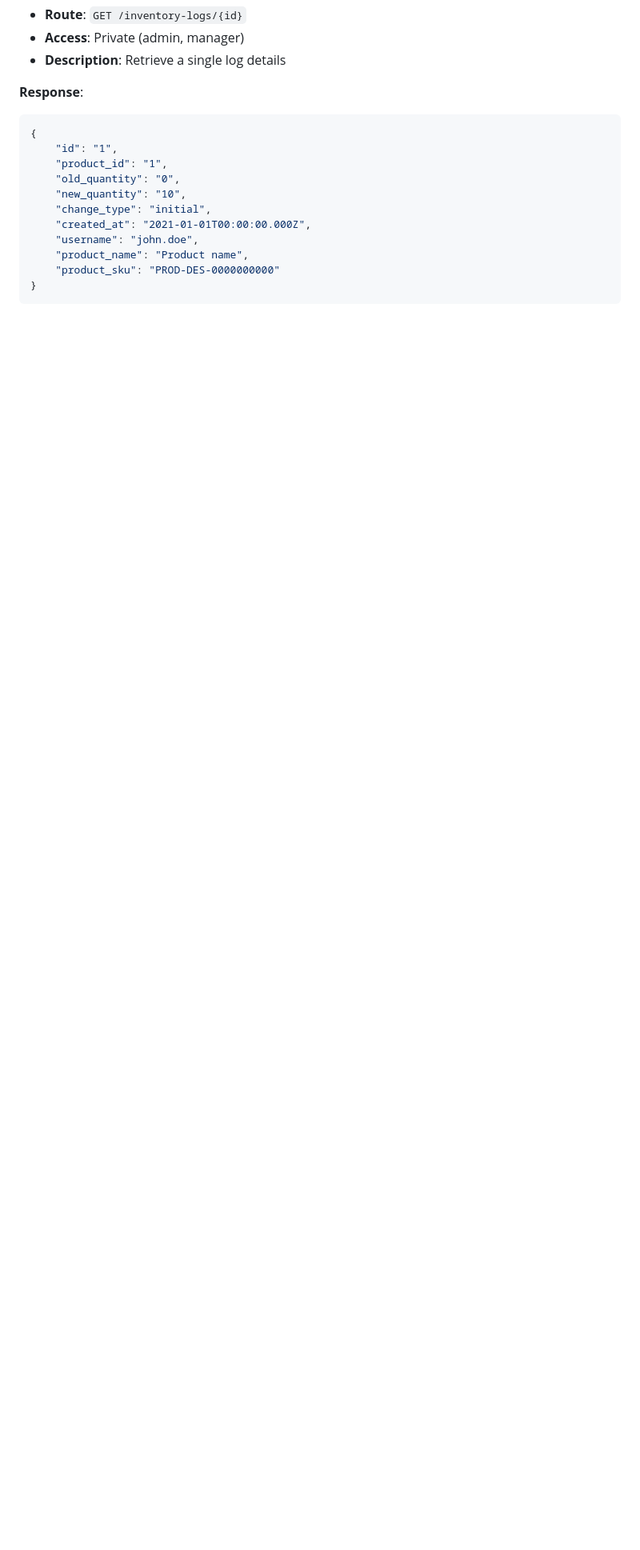
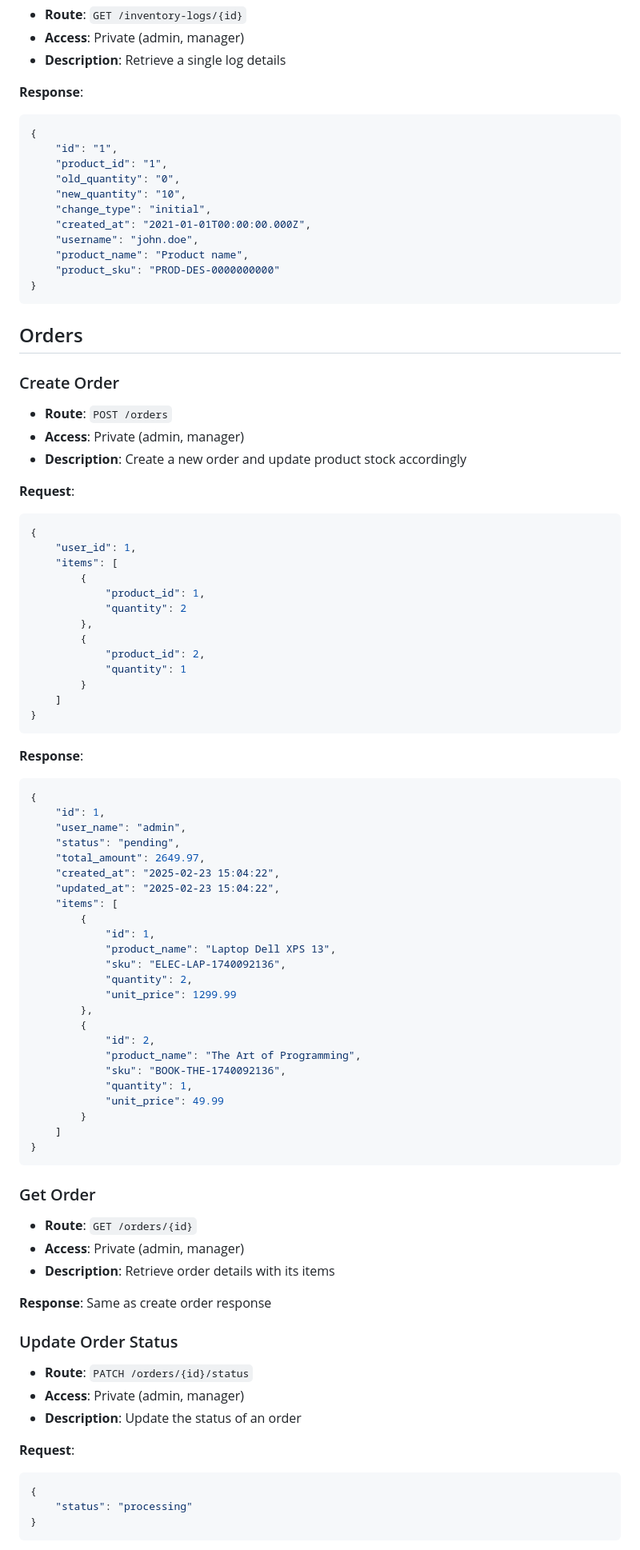
Before and after one commit to mtkuwav/manage-my-stocks, a Markdown page: DOCUMENTATION.md, the part around one of its changes. Shown at 80% size. GitHub-like rendering; blank space fills up the shorter version.

Commit message:
docs(DOCUMENTATION): update API documentation to include order management endpoints

````diff
--- a/DOCUMENTATION.md
+++ b/DOCUMENTATION.md
@@ -479,3 +484,74 @@ The API uses a JWT (JSON Web Token) based authentication system with refresh tok
 }
 ```
 
+## Orders
+
+### Create Order
+- **Route**: `POST /orders`
+- **Access**: Private (admin, manager)
+- **Description**: Create a new order and update product stock accordingly
+
+**Request**:
+```json
+{
+    "user_id": 1,
+    "items": [
+        {
+            "product_id": 1,
+            "quantity": 2
+        },
+        {
+            "product_id": 2,
+            "quantity": 1
+        }
+    ]
+}
+```
+
+**Response**:
+```json
+{
+    "id": 1,
+    "user_name": "admin",
+    "status": "pending",
+    "total_amount": 2649.97,
+    "created_at": "2025-02-23 15:04:22",
+    "updated_at": "2025-02-23 15:04:22",
+    "items": [
+        {
+            "id": 1,
+            "product_name": "Laptop Dell XPS 13",
+            "sku": "ELEC-LAP-1740092136",
+            "quantity": 2,
+            "unit_price": 1299.99
+        },
+        {
+            "id": 2,
+            "product_name": "The Art of Programming",
+            "sku": "BOOK-THE-1740092136",
+            "quantity": 1,
+            "unit_price": 49.99
+        }
+    ]
+}
+```
+
+### Get Order
+- **Route**: `GET /orders/{id}`
+- **Access**: Private (admin, manager)
+- **Description**: Retrieve order details with its items
+
+**Response**: Same as create order response
+
+### Update Order Status
+- **Route**: `PATCH /orders/{id}/status`
+- **Access**: Private (admin, manager)
+- **Description**: Update the status of an order
+
+**Request**:
+```json
+{
+    "status": "processing"
+}
+```
+
````
Also changed, not shown: other parts of DOCUMENTATION.md (+17 -4 lines).
